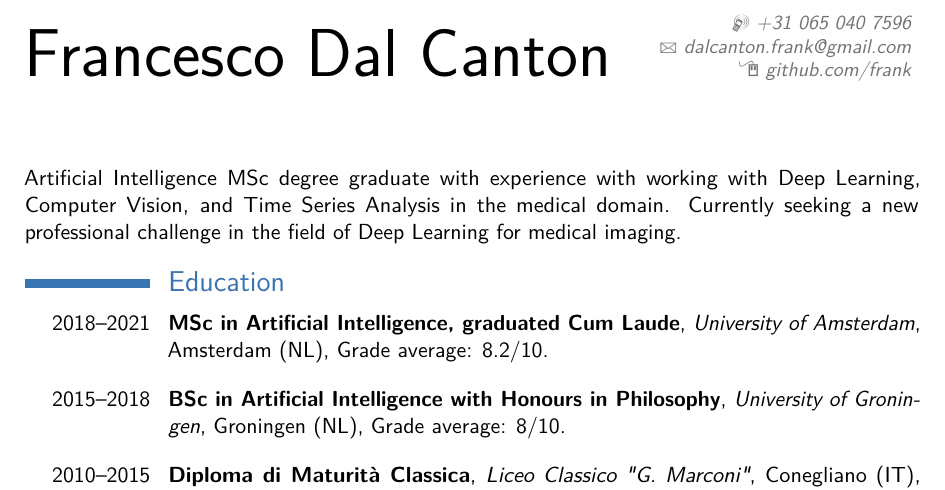
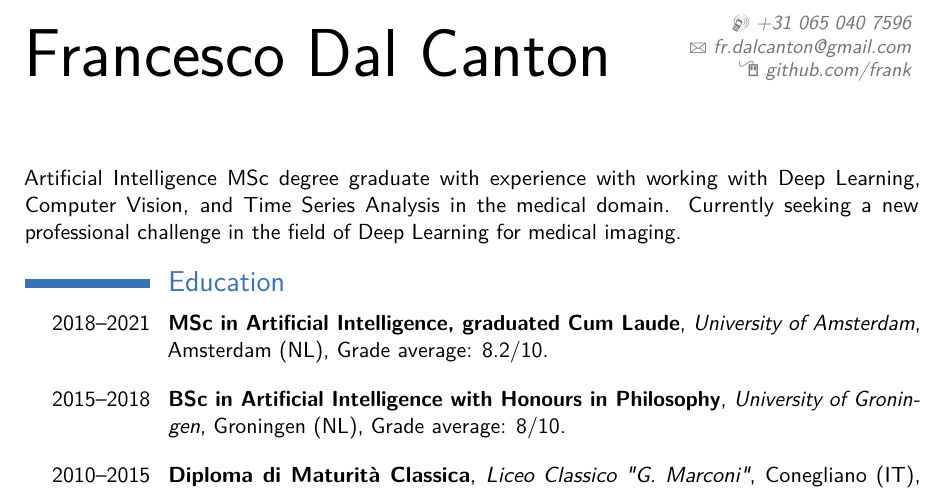
Before and after one commit to frank/cv, a LaTeX CV (src/main.tex): part of page 1 of 2, cut so that both start at the same text. Compiled offline with pdfLaTeX; a LaTeX package or settings file that is missing is left out.

Commit message:
updated email

```diff
--- a/src/main.tex
+++ b/src/main.tex
@@ -16,7 +16,7 @@
 % personal data
 \name{Francesco}{Dal Canton}
 \phone[mobile]{+31~065~040~7596}
-\email{dalcanton.frank@gmail.com}
+\email{fr.dalcanton@gmail.com}
 \homepage{github.com/frank}
 %\photo[64pt][0.4pt]{picture}
 % optional, remove / comment the line if not wanted; '64pt' is the height the picture must be resized to, 0.4pt is the thickness of the frame around it (put it to 0pt for no frame) and 'picture' is the name of the picture file
```
Also changed, not shown: francesco_dal_canton_cv.pdf (added), frank_cv.pdf (deleted), src/main.pdf (deleted).
